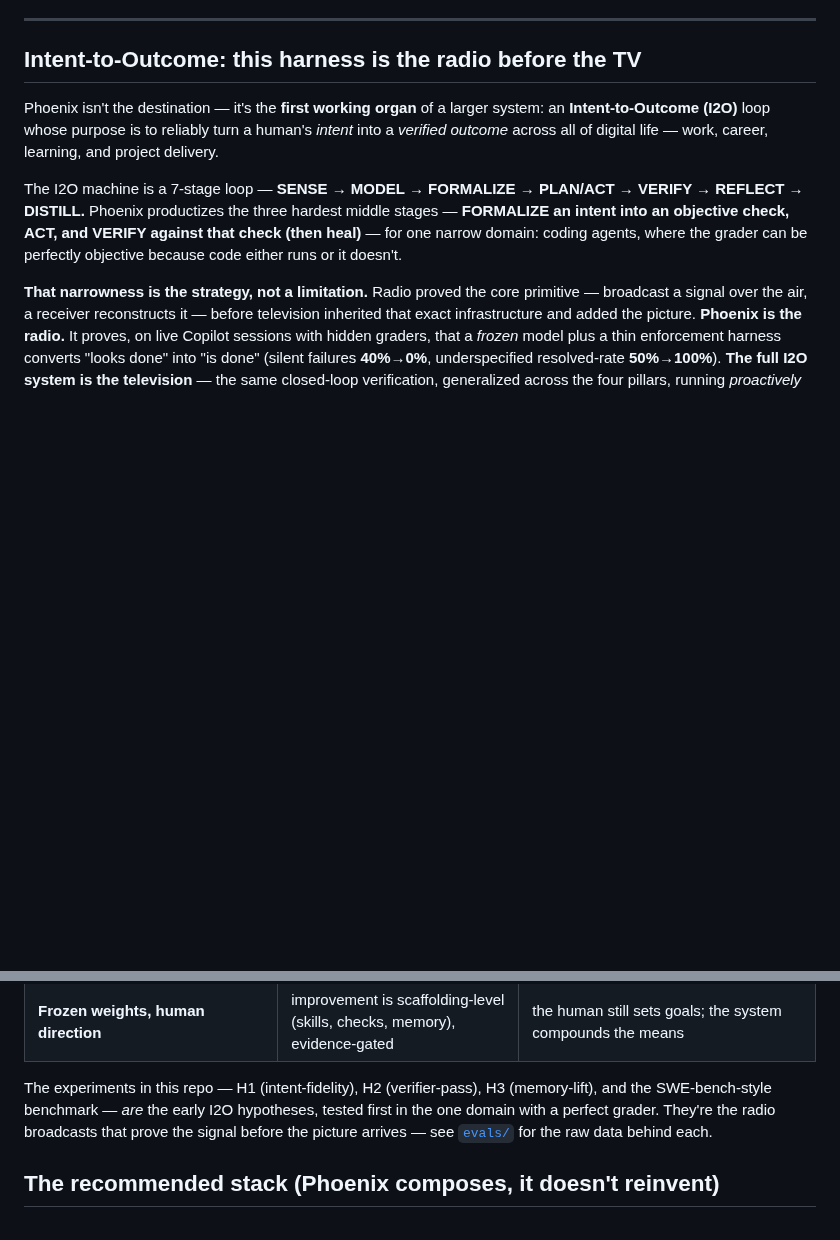
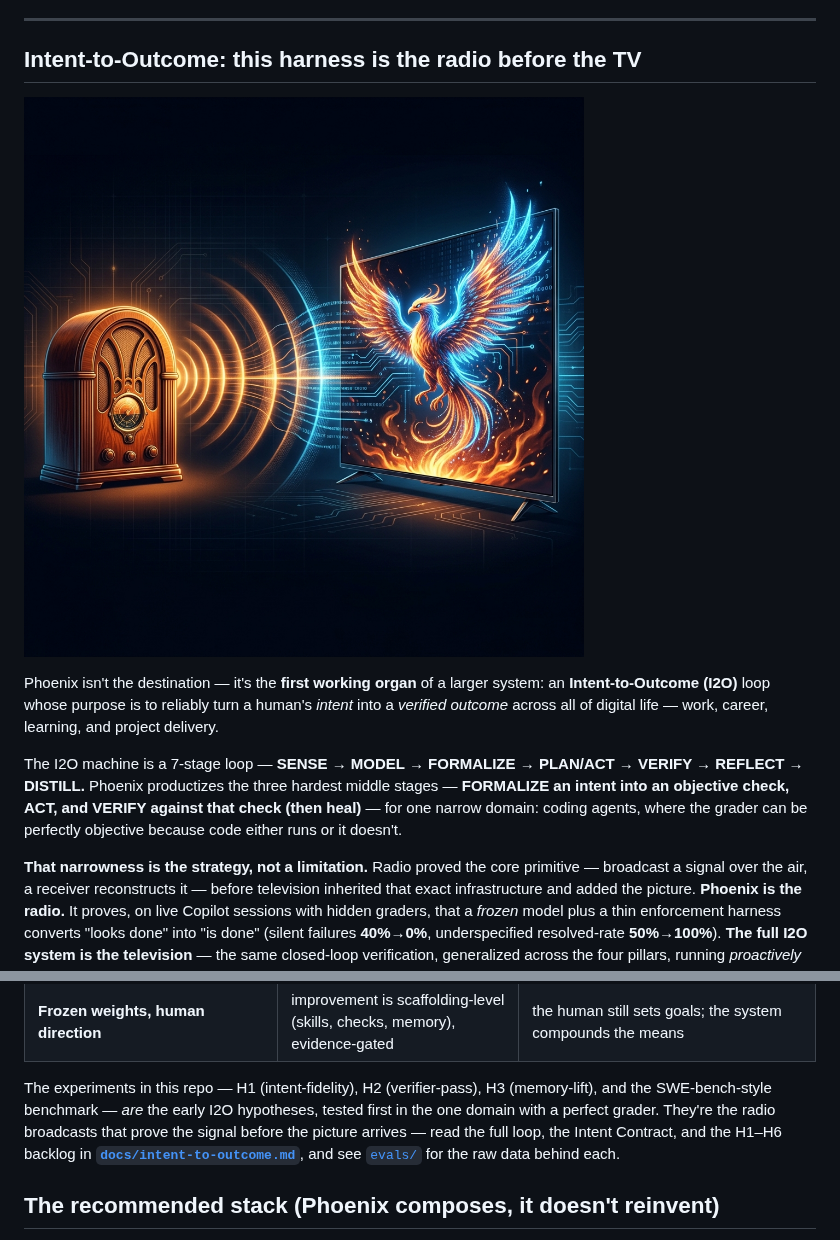
Before and after one commit to All-The-Vibes/ATV-Phoenix, a Markdown page: README.md, 2 parts joined by grey strips. Rendered like a GitHub page; pictures changed too: assets/radio-tv.jpg (added); blank space fills up the shorter version.

```diff
--- a/README.md
+++ b/README.md
@@ -88,6 +88,8 @@ and composes with proven companions rather than reinventing them (see the stack
 
 ## Intent-to-Outcome: this harness is the radio before the TV
 
+![Radio before the TV](assets/radio-tv.jpg)
+
 Phoenix isn't the destination — it's the **first working organ** of a larger system: an
 **Intent-to-Outcome (I2O)** loop whose purpose is to reliably turn a human's *intent* into a
 *verified outcome* across all of digital life — work, career, learning, and project delivery.
@@ -118,8 +120,9 @@ What carries over unchanged from the radio to the TV:
 
 The experiments in this repo — H1 (intent-fidelity), H2 (verifier-pass), H3 (memory-lift), and the
 SWE-bench-style benchmark — *are* the early I2O hypotheses, tested first in the one domain with a
-perfect grader. They're the radio broadcasts that prove the signal before the picture arrives — see
-[`evals/`](evals/) for the raw data behind each.
+perfect grader. They're the radio broadcasts that prove the signal before the picture arrives — read
+the full loop, the Intent Contract, and the H1–H6 backlog in **[`docs/intent-to-outcome.md`](docs/intent-to-outcome.md)**,
+and see [`evals/`](evals/) for the raw data behind each.
 
 ## The recommended stack (Phoenix composes, it doesn't reinvent)
 
```
Also changed, not shown: docs/intent-to-outcome.md (added, +175 -0 lines).
